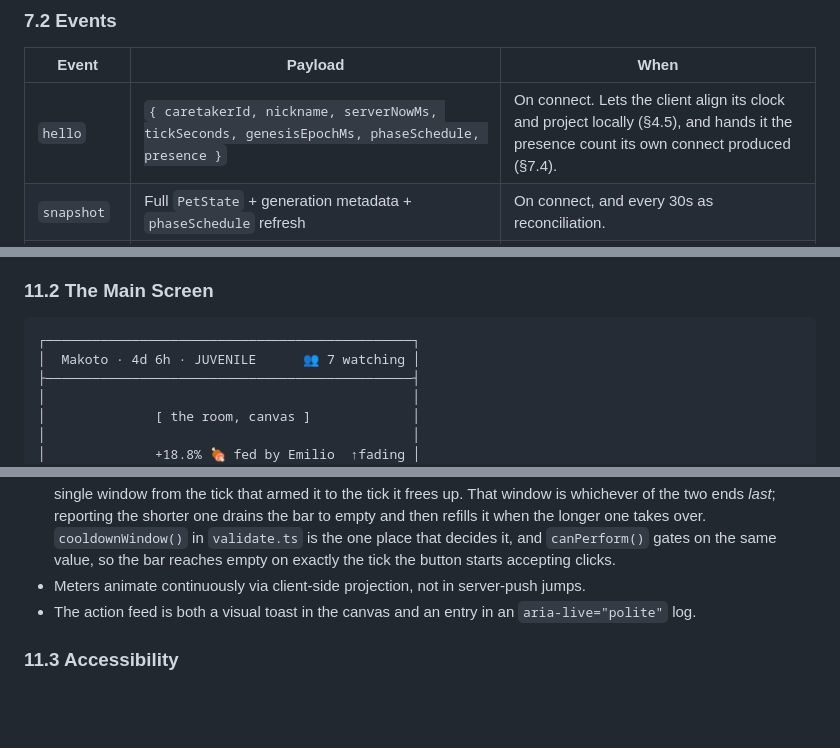
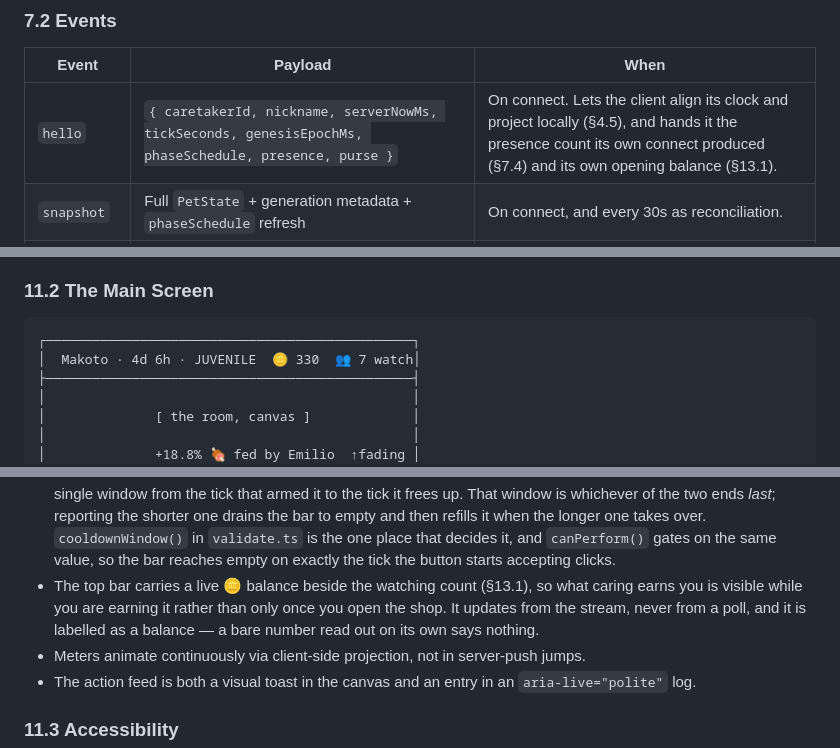
Before and after one commit to Reclyptor/Makotogotchi, a Markdown page: SPEC.md, 3 parts joined by grey strips. Rendered like a GitHub page; blank space fills up the shorter version.

````diff
--- a/SPEC.md
+++ b/SPEC.md
@@ -733,7 +733,7 @@ nothing for the cost of a custom server.
 
 | Event | Payload | When |
 | --- | --- | --- |
-| `hello` | `{ caretakerId, nickname, serverNowMs, tickSeconds, genesisEpochMs, phaseSchedule, presence }` | On connect. Lets the client align its clock and project locally (§4.5), and hands it the presence count its own connect produced (§7.4). |
+| `hello` | `{ caretakerId, nickname, serverNowMs, tickSeconds, genesisEpochMs, phaseSchedule, presence, purse }` | On connect. Lets the client align its clock and project locally (§4.5), and hands it the presence count its own connect produced (§7.4) and its own opening balance (§13.1). |
 | `snapshot` | Full `PetState` + generation metadata + `phaseSchedule` refresh | On connect, and every 30s as reconciliation. |
 | `care` | `{ action, caretaker, applied, needsAfter, tick }` | Every care action, by anyone. Drives the attributed toast. |
 | `milestone` | `{ kind, detail }` — `HATCHED` (detail carries the voted name), `EVOLVED`, `BECAME_SICK`, `RECOVERED`, `CRITICAL`, `SLEPT`, `WOKE`, `DIED` | System events. |
@@ -1047,7 +1067,7 @@ conveys is also present as semantic HTML (§11.3).
 
 ```
 ┌───────────────────────────────────────────────┐
-│  Makoto · 4d 6h · JUVENILE      👥 7 watching │
+│  Makoto · 4d 6h · JUVENILE  🪙 330  👥 7 watch│
 ├───────────────────────────────────────────────┤
 │                                               │
 │              [ the room, canvas ]             │
@@ -1076,6 +1096,11 @@ conveys is also present as semantic HTML (§11.3).
   `validate.ts` is the one place that decides it, and `canPerform()` gates on
   the same value, so the bar reaches empty on exactly the tick the button
   starts accepting clicks.
+- The top bar carries a live 🪙 balance beside the watching count (§13.1), so
+  what caring earns you is visible while you are earning it rather than only
+  once you open the shop. It updates from the stream, never from a poll, and
+  it is labelled as a balance — a bare number read out on its own says
+  nothing.
 - Meters animate continuously via client-side projection, not in server-push
   jumps.
 - The action feed is both a visual toast in the canvas and an entry in an
````
Also changed, not shown: other parts of SPEC.md (+38 -1 lines).
